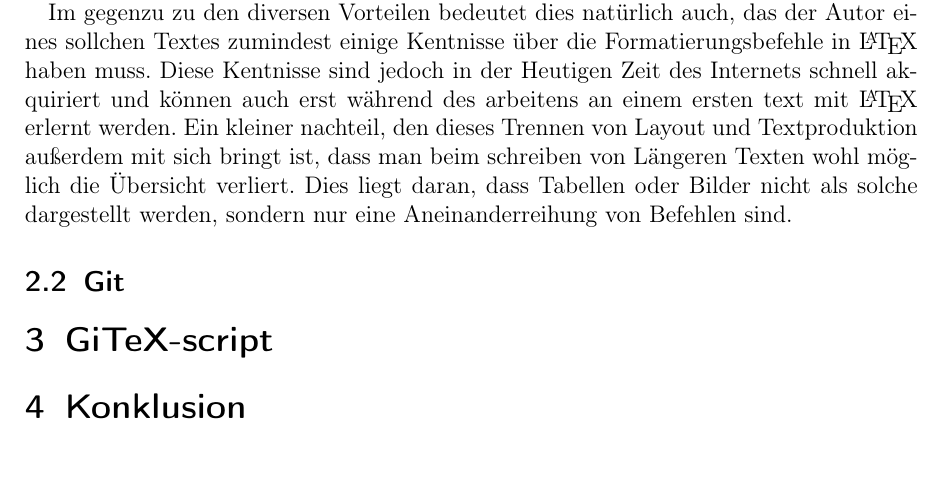
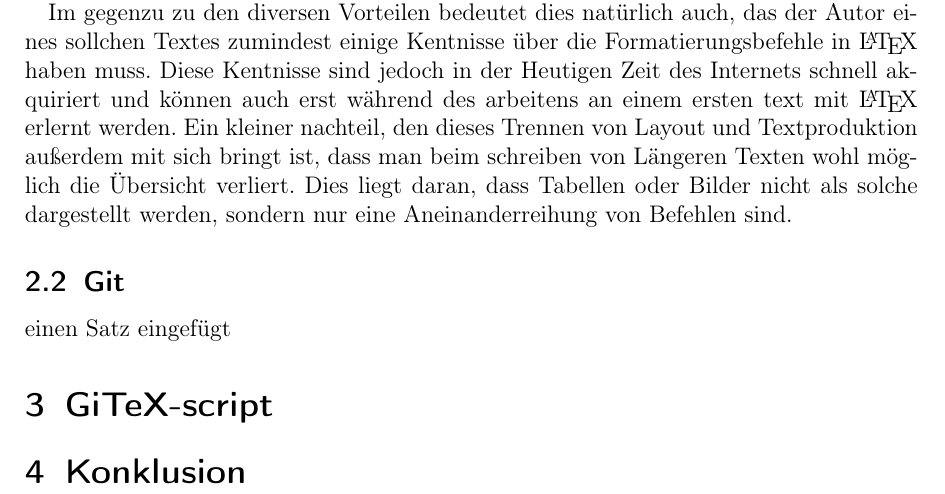
Before and after one commit to derboblan/gitex-hausarbeit, a LaTeX document (gitex.tex): part of page 3 of 3, cut so that both start at the same text, the shorter picture padded with empty space. Compiled offline with pdfLaTeX.

Commit message:
einen satz in git subsection eingefügt

```diff
--- a/gitex.tex
+++ b/gitex.tex
@@ -35,6 +35,8 @@ Im gegenzu zu den diversen Vorteilen bedeutet dies natürlich auch, das der Auto
 
 \subsection{Git}
 
+einen Satz eingefügt
+
 \section{GiTeX-script}
 
 
```
